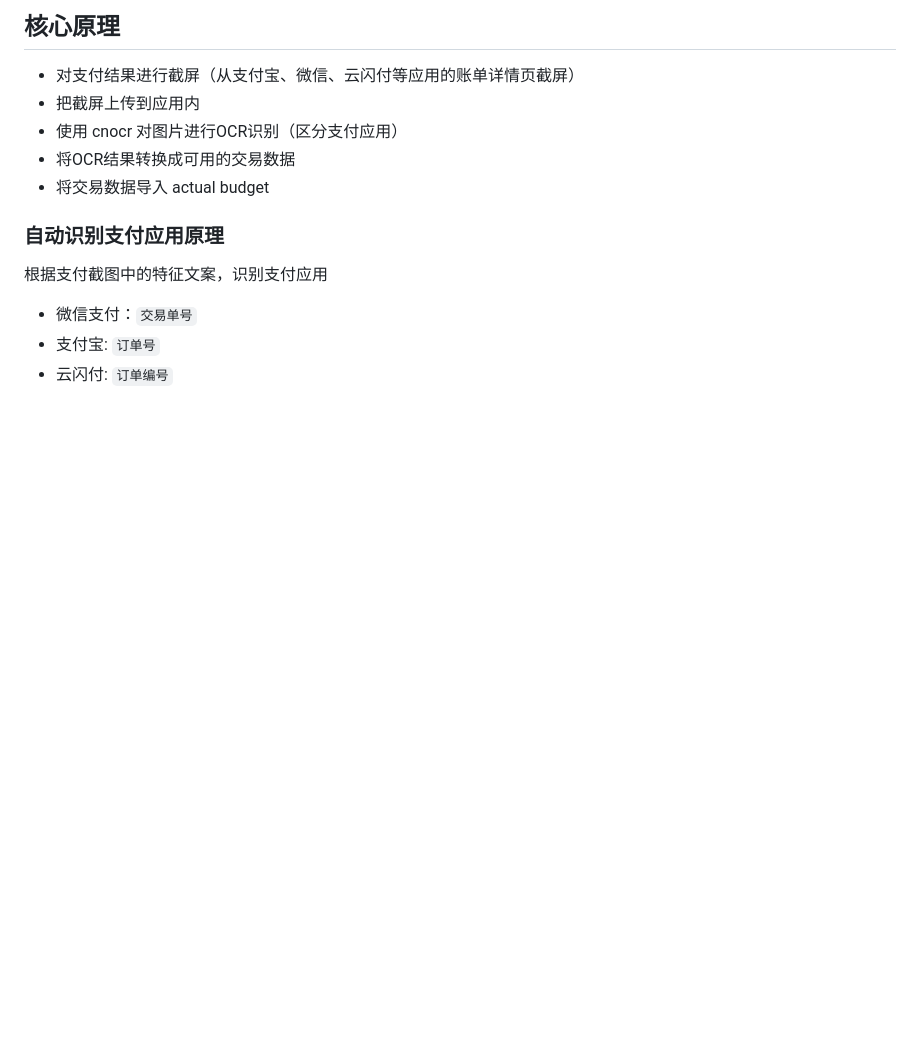
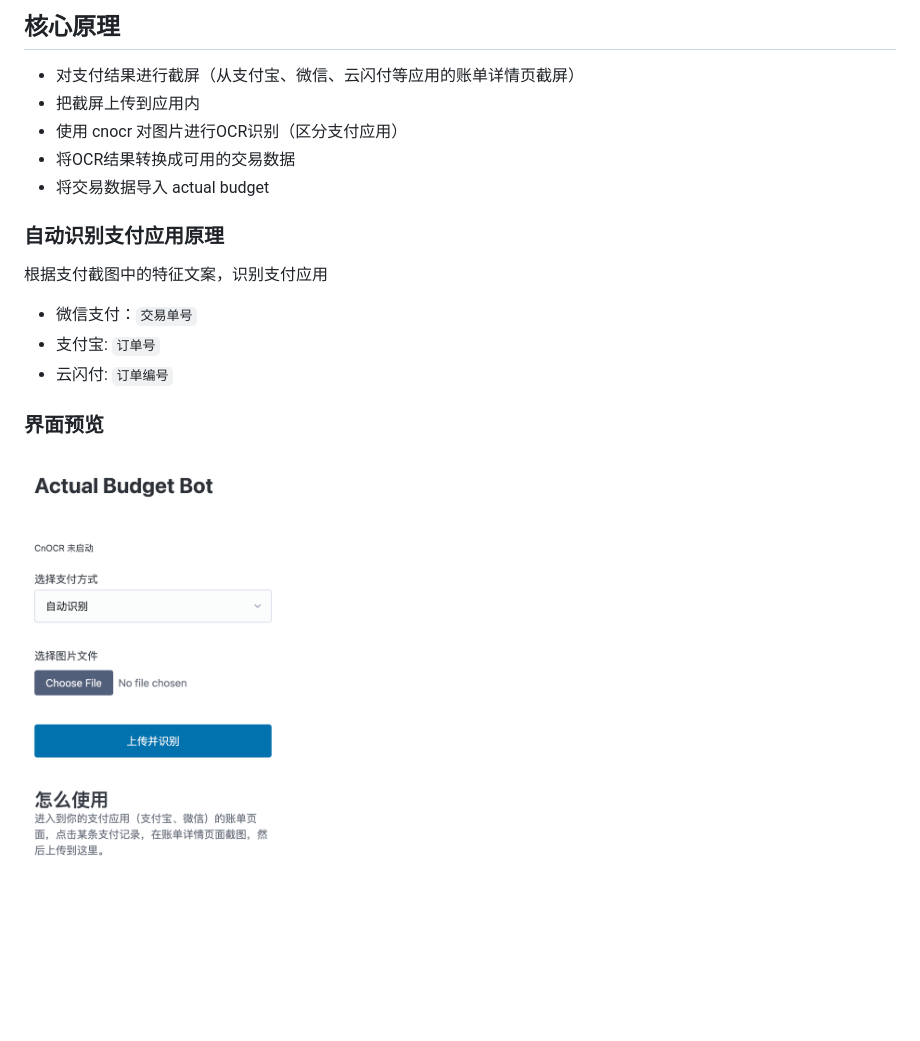
Before and after one commit to gucheen/actual-budget-bot, a Markdown page: README.md, the part around the change. Rendered like a GitHub page; pictures changed too: preview.png (added); blank space fills up the shorter version.

Commit message:
docs: preview

```diff
--- a/README.md
+++ b/README.md
@@ -17,3 +17,7 @@ actual-budget-bot 一个自动导入交易信息到 actual budget 的应用。
 - 微信支付：`交易单号`
 - 支付宝: `订单号`
 - 云闪付: `订单编号`
+
+### 界面预览
+
+![actual-budget-bot 界面](preview.png)
```
Also changed, not shown: 2 other files.
